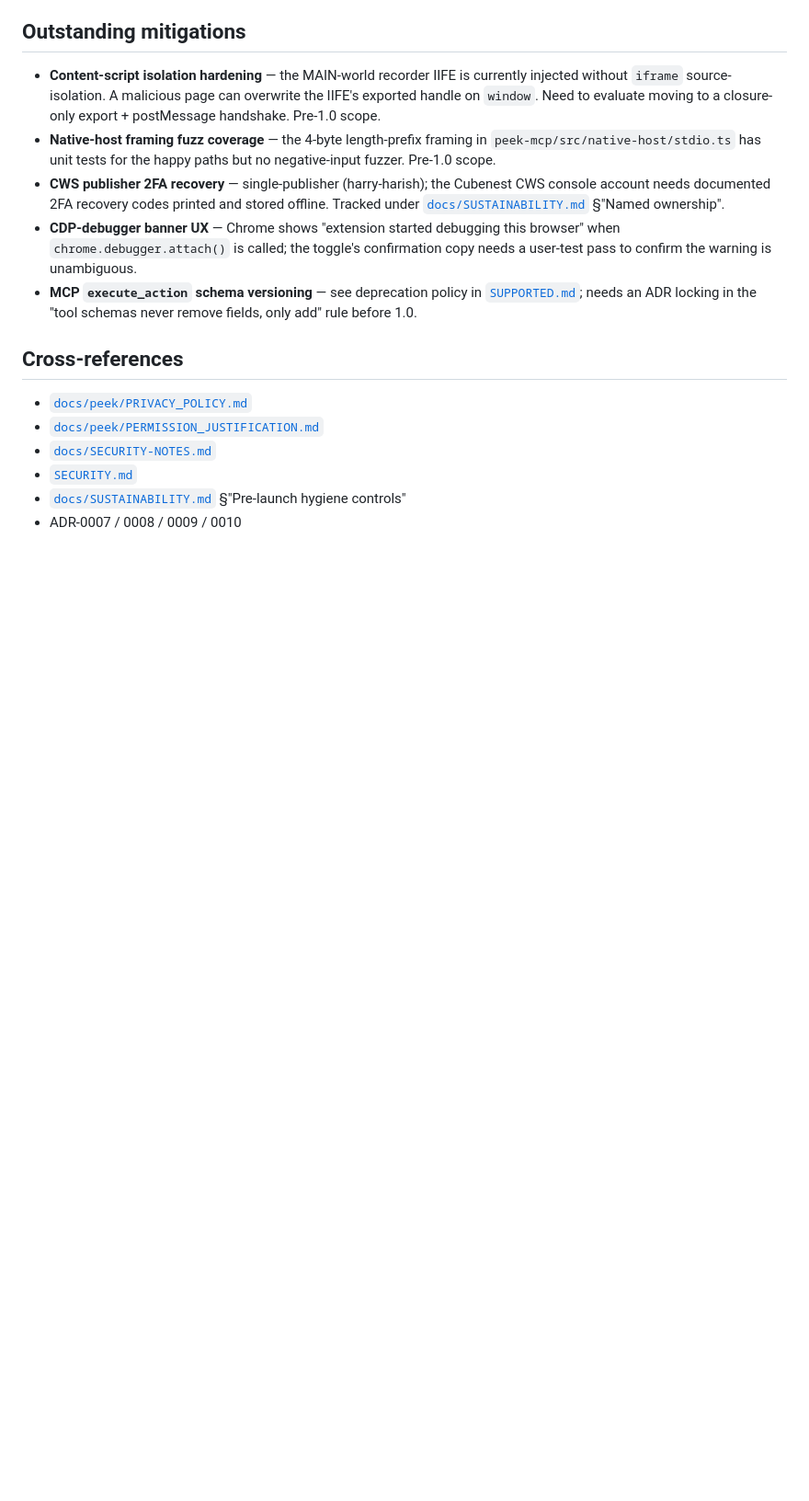
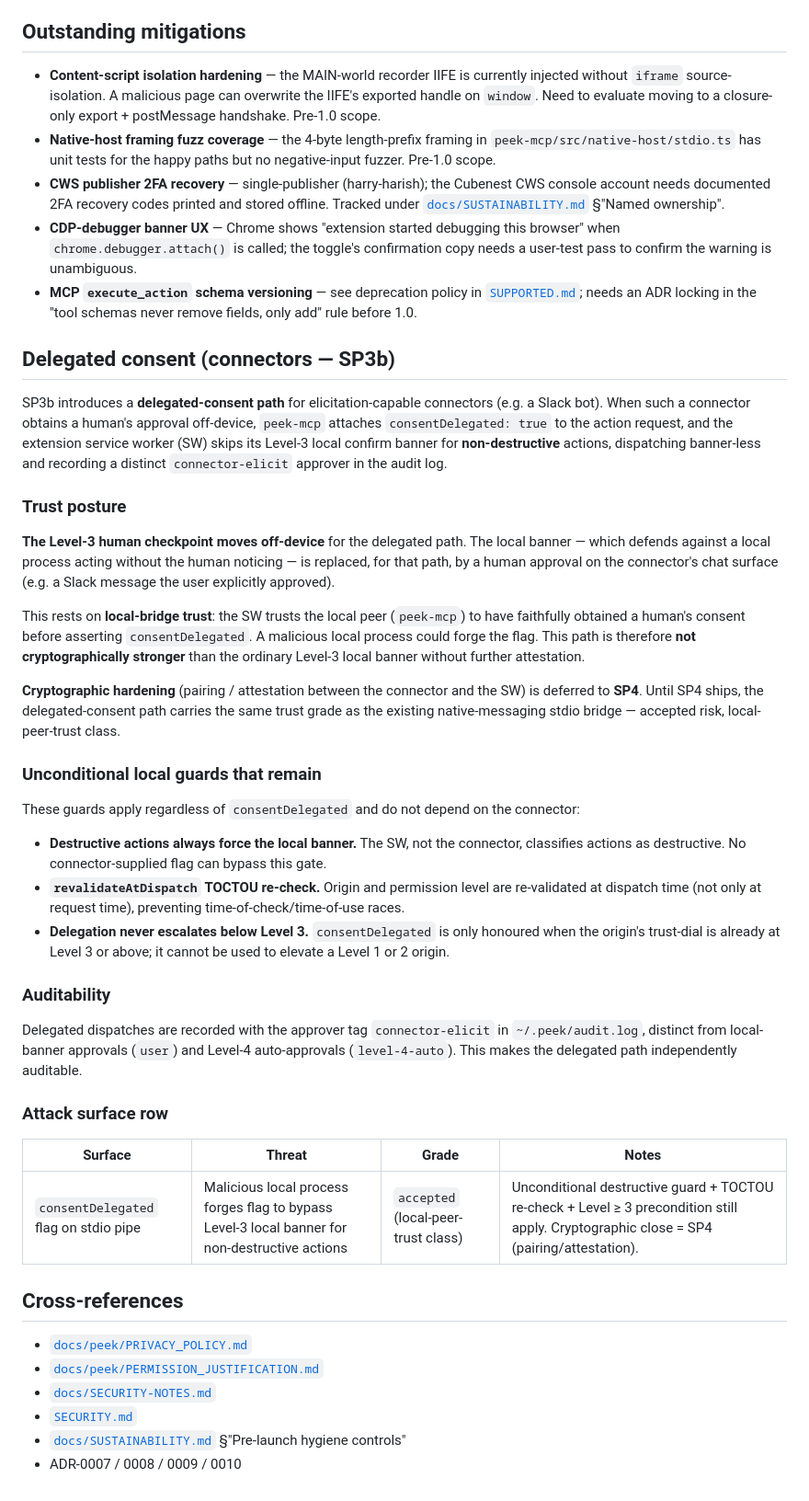
Before and after one commit to Cubenest/rrweb-stack, a Markdown page: docs/peek/THREATMODEL.md, the part around the change. Shown at 92% size. Drawn GitHub-style; blank space fills up the shorter version.

Commit message:
docs(peek): THREATMODEL off-device-consent section + SP3b changeset
Co-Authored-By: Claude Sonnet 4.6 <noreply@anthropic.com>
Signed-off-by: harry-harish <22562634+harry-harish@users.noreply.github.com>

```diff
--- a/docs/peek/THREATMODEL.md
+++ b/docs/peek/THREATMODEL.md
@@ -87,6 +87,61 @@ real threat model is written.
   in [`SUPPORTED.md`](../../SUPPORTED.md); needs an ADR locking in the
   "tool schemas never remove fields, only add" rule before 1.0.
 
+## Delegated consent (connectors — SP3b)
+
+SP3b introduces a **delegated-consent path** for elicitation-capable connectors
+(e.g. a Slack bot). When such a connector obtains a human's approval off-device,
+`peek-mcp` attaches `consentDelegated: true` to the action request, and the
+extension service worker (SW) skips its Level-3 local confirm banner for
+**non-destructive** actions, dispatching banner-less and recording a distinct
+`connector-elicit` approver in the audit log.
+
+### Trust posture
+
+**The Level-3 human checkpoint moves off-device** for the delegated path. The
+local banner — which defends against a local process acting without the human
+noticing — is replaced, for that path, by a human approval on the connector's
+chat surface (e.g. a Slack message the user explicitly approved).
+
+This rests on **local-bridge trust**: the SW trusts the local peer (`peek-mcp`)
+to have faithfully obtained a human's consent before asserting
+`consentDelegated`. A malicious local process could forge the flag. This path is
+therefore **not cryptographically stronger** than the ordinary Level-3 local
+banner without further attestation.
+
+**Cryptographic hardening** (pairing / attestation between the connector and the
+SW) is deferred to **SP4**. Until SP4 ships, the delegated-consent path carries
+the same trust grade as the existing native-messaging stdio bridge — accepted
+risk, local-peer-trust class.
+
+### Unconditional local guards that remain
+
+These guards apply regardless of `consentDelegated` and do not depend on the
+connector:
+
+- **Destructive actions always force the local banner.** The SW, not the
+  connector, classifies actions as destructive. No connector-supplied flag can
+  bypass this gate.
+- **`revalidateAtDispatch` TOCTOU re-check.** Origin and permission level are
+  re-validated at dispatch time (not only at request time), preventing
+  time-of-check/time-of-use races.
+- **Delegation never escalates below Level 3.** `consentDelegated` is only
+  honoured when the origin's trust-dial is already at Level 3 or above; it
+  cannot be used to elevate a Level 1 or 2 origin.
+
+### Auditability
+
+Delegated dispatches are recorded with the approver tag `connector-elicit` in
+`~/.peek/audit.log`, distinct from local-banner approvals (`user`) and
+Level-4 auto-approvals (`level-4-auto`). This makes the delegated path
+independently auditable.
+
+### Attack surface row
+
+| Surface | Threat | Grade | Notes |
+|---|---|---|---|
+| `consentDelegated` flag on stdio pipe | Malicious local process forges flag to bypass Level-3 local banner for non-destructive actions | `accepted` (local-peer-trust class) | Unconditional destructive guard + TOCTOU re-check + Level ≥ 3 precondition still apply. Cryptographic close = SP4 (pairing/attestation). |
+
 ## Cross-references
 
 - [`docs/peek/PRIVACY_POLICY.md`](PRIVACY_POLICY.md)
```
Also changed, not shown: .changeset/peek-level3-banner-less-delegated-consent.md (added, +13 -0 lines).
